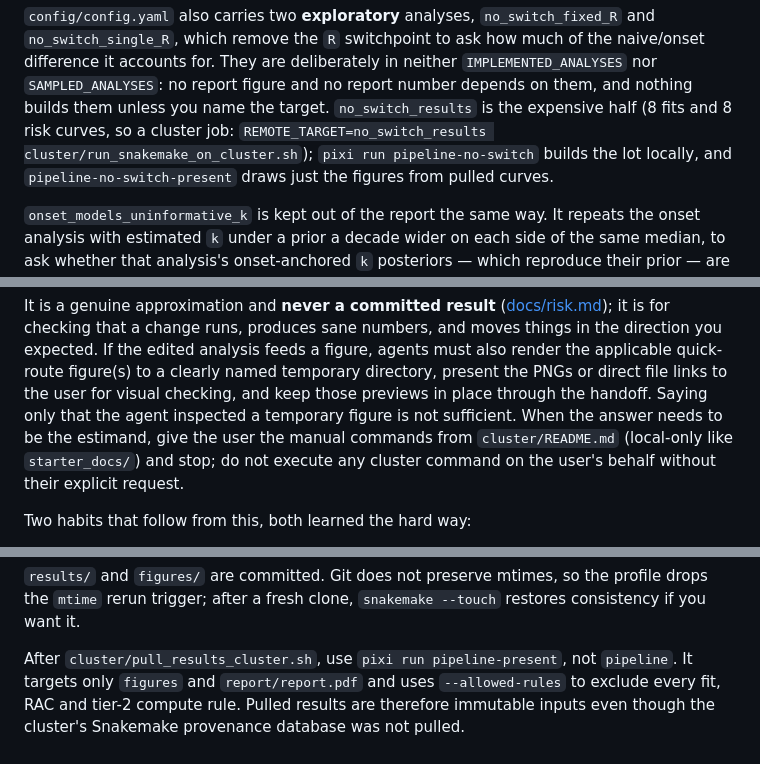
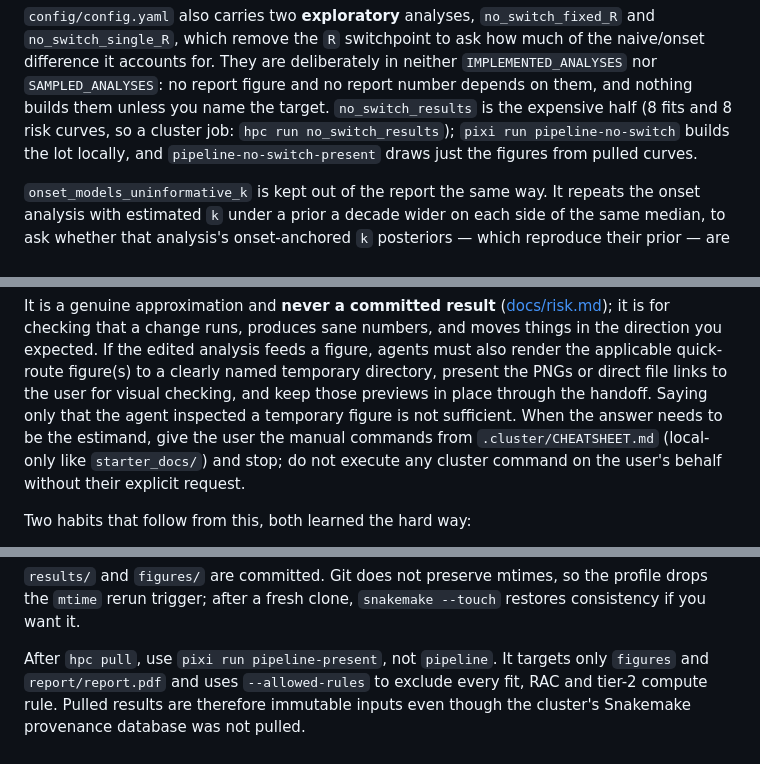
Before and after one commit to will-s-hart/end-outbreak-superspreading-delays, a Markdown page: AGENTS.md, 3 parts joined by grey strips. GitHub-like rendering.

Commit message:
Point the cluster instructions at the hpc CLI
The per-project cluster/*.sh helpers are replaced by the shared hpc CLI from
the private hpc-tools repo, so the paths named here no longer exist. The policy
itself is unchanged: cluster work remains a manual job for the user.

Co-Authored-By: Claude Opus 5 <noreply@anthropic.com>

```diff
--- a/AGENTS.md
+++ b/AGENTS.md
@@ -31,7 +31,7 @@ naive and onset-anchored models likewise.
 difference it accounts for. They are deliberately in neither `IMPLEMENTED_ANALYSES` nor
 `SAMPLED_ANALYSES`: no report figure and no report number depends on them, and nothing builds
 them unless you name the target. `no_switch_results` is the expensive half (8 fits and 8 risk
-curves, so a cluster job: `REMOTE_TARGET=no_switch_results cluster/run_snakemake_on_cluster.sh`);
+curves, so a cluster job: `hpc run no_switch_results`);
 `pixi run pipeline-no-switch` builds the lot locally, and `pipeline-no-switch-present` draws just
 the figures from pulled curves.
 
@@ -110,7 +110,7 @@ expected. If the edited analysis feeds a figure, agents must also render the app
 figure(s) to a clearly named temporary directory, present the PNGs or direct file links to the user
 for visual checking, and keep those previews in place through the handoff. Saying only that the
 agent inspected a temporary figure is not sufficient. When the answer needs to be the estimand,
-give the user the manual commands from `cluster/README.md` (local-only like `starter_docs/`) and
+give the user the manual commands from `.cluster/CHEATSHEET.md` (local-only like `starter_docs/`) and
 stop; do not execute any cluster command on the user's behalf without their explicit request.
 
 Two habits that follow from this, both learned the hard way:
@@ -294,7 +294,7 @@ as the sampler saying something rather than as a threshold to raise.
 `mtime` rerun trigger; after a fresh clone, `snakemake --touch` restores consistency if you want
 it.
 
-After `cluster/pull_results_cluster.sh`, use `pixi run pipeline-present`, not `pipeline`. It
+After `hpc pull`, use `pixi run pipeline-present`, not `pipeline`. It
 targets only `figures` and `report/report.pdf` and uses `--allowed-rules` to exclude every fit,
 RAC and tier-2 compute rule. Pulled results are therefore immutable inputs even though the
 cluster's Snakemake provenance database was not pulled.
```
Also changed, not shown: other parts of AGENTS.md (+1 -1 lines).
